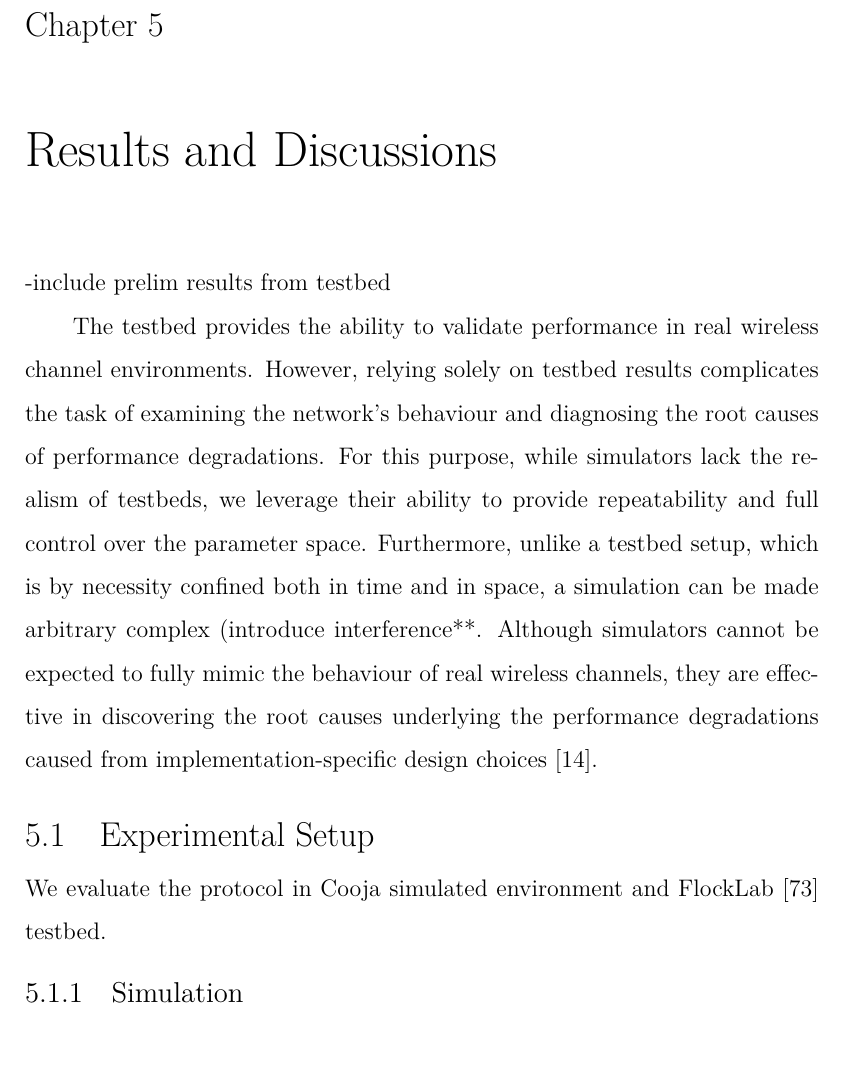
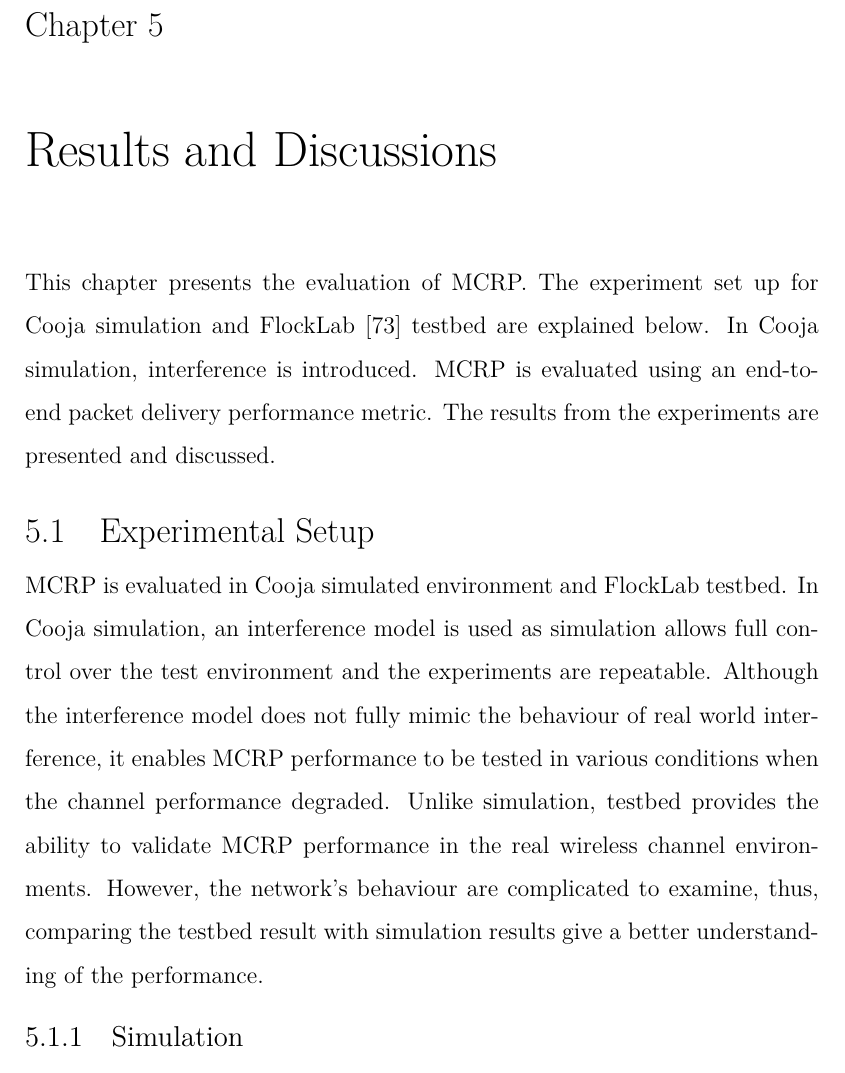
Before and after one commit to Noradila/transfer-thesis, a LaTeX thesis (transfer thesis latex/Main.tex, which reads transfer thesis latex/Results.tex): part of page 78 of 98, cut so that both start at the same text. Compiled offline with XeLaTeX; a LaTeX package or settings file that is missing is left out.

Commit message:
updated Results - intro

```diff
--- a/transfer thesis latex/Results.tex
+++ b/transfer thesis latex/Results.tex
@@ -1,12 +1,20 @@
 \chapter{Results and Discussions}
 \label{results}
 
--include prelim results from testbed
+%-include prelim results from testbed
 
-The testbed provides the ability to validate performance in real wireless channel environments. However, relying solely on testbed results complicates the task of examining the network's behaviour and diagnosing the root causes of performance degradations. For this purpose, while simulators lack the realism of testbeds, we leverage their ability to provide repeatability and full control over the parameter space. Furthermore, unlike a testbed setup, which is by necessity confined both in time and in space, a simulation can be made arbitrary complex (introduce interference**. Although simulators cannot be expected to fully mimic the behaviour of real wireless channels, they are effective in discovering the root causes underlying the performance degradations caused from implementation-specific design choices \cite{beyondInteroperability}.
+This chapter presents the evaluation of MCRP. The experiment set up for Cooja simulation and FlockLab \cite{flocklab} testbed are explained below. In Cooja simulation, interference is introduced. MCRP is evaluated using an end-to-end packet delivery performance metric. The results from the experiments are presented and discussed.
+
+%The testbed provides the ability to validate performance in real wireless channel environments.
+%However, relying solely on testbed results complicates the task of examining the network's behaviour and diagnosing the root causes of performance degradations.
+%For this purpose, while simulators lack the realism of testbeds, we leverage their ability to provide repeatability and full control over the parameter space.
+%Furthermore, unlike a testbed setup, which is by necessity confined both in time and in space, a simulation can be made arbitrary complex (introduce interference**.
+%Although simulators cannot be expected to fully mimic the behaviour of real wireless channels, they are effective in discovering the root causes underlying the performance degradations caused from implementation-specific design choices \cite{beyondInteroperability}.
 
 \section{Experimental Setup}
-We evaluate the protocol in Cooja simulated environment and FlockLab \cite{flocklab} testbed.
+MCRP is evaluated in Cooja simulated environment and FlockLab testbed. In Cooja simulation, an interference model is used as simulation allows full control over the test environment and the experiments are repeatable. Although the interference model does not fully mimic the behaviour of real world interference, it enables MCRP performance to be tested in various conditions when the channel performance degraded. Unlike simulation, testbed provides the ability to validate MCRP performance in the real wireless channel environments. However, the network's behaviour are complicated to examine, thus, comparing the testbed result with simulation results give a better understanding of the performance.
+
+%We evaluate the protocol in Cooja simulated environment and FlockLab \cite{flocklab} testbed.
 
 %We use an end-to-end packet delivery performance metric to evaluate MCRP. The transmission success rate is calculated from the sender to the receiver over multiple hops.
 
```
Also changed, not shown: transfer thesis latex/Main.pdf.
